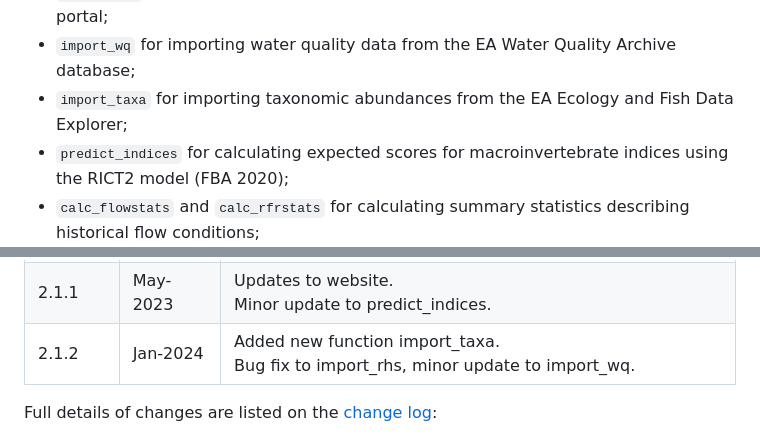
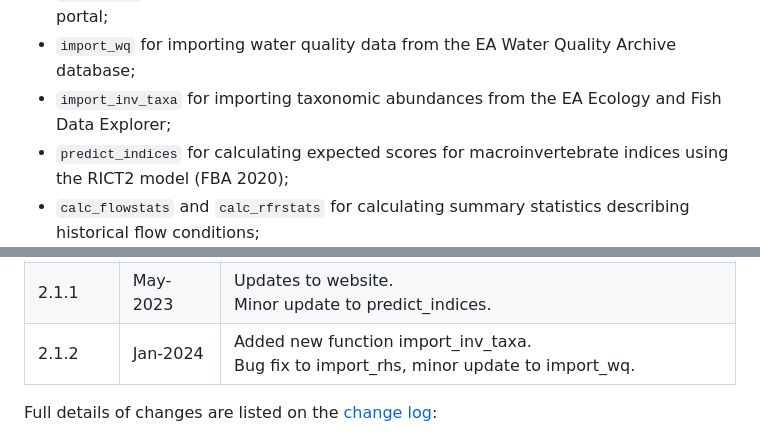
Before and after one commit to APEM-LTD/hetoolkit, a Markdown page: README.md, 2 parts joined by grey strips. GitHub-like rendering.

Commit message:
IG 08/12/2023 rename import_taxa to import_inv_taxa

```diff
--- a/README.md
+++ b/README.md
@@ -30,8 +30,8 @@ These are:
     EA’s Open Data portal;
 -   `import_wq` for importing water quality data from the EA Water
     Quality Archive database;
--   `import_taxa` for importing taxonomic abundances from the EA Ecology
-    and Fish Data Explorer;
+-   `import_inv_taxa` for importing taxonomic abundances from the EA
+    Ecology and Fish Data Explorer;
 -   `predict_indices` for calculating expected scores for
     macroinvertebrate indices using the RICT2 model (FBA 2020);
 -   `calc_flowstats` and `calc_rfrstats` for calculating summary
@@ -158,7 +158,7 @@ Minor update to predict_indices.</td>
 <tr class="odd">
 <td>2.1.2</td>
 <td>Jan-2024</td>
-<td>Added new function import_taxa.<br />
+<td>Added new function import_inv_taxa.<br />
 Bug fix to import_rhs, minor update to import_wq.</td>
 </tr>
 </tbody>
```
Also changed, not shown: docs/NEWS.md (+14 -0 lines), index.md (+1 -1 lines), FlowChart_v01.png, man/figures/FlowChart_v01.png, 10 other files.
